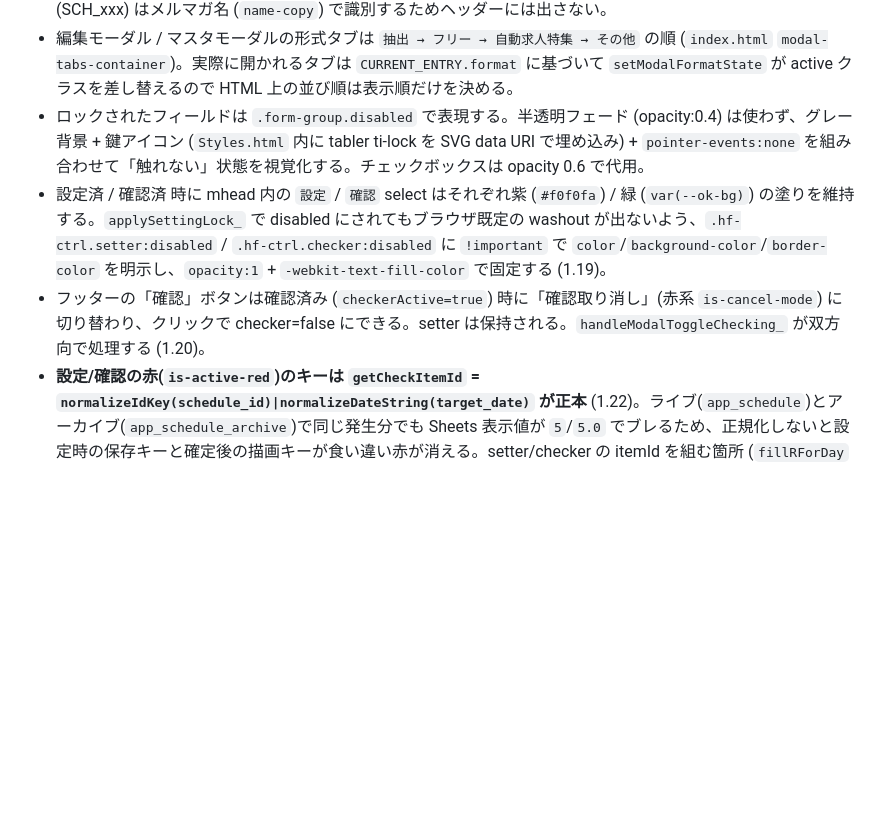
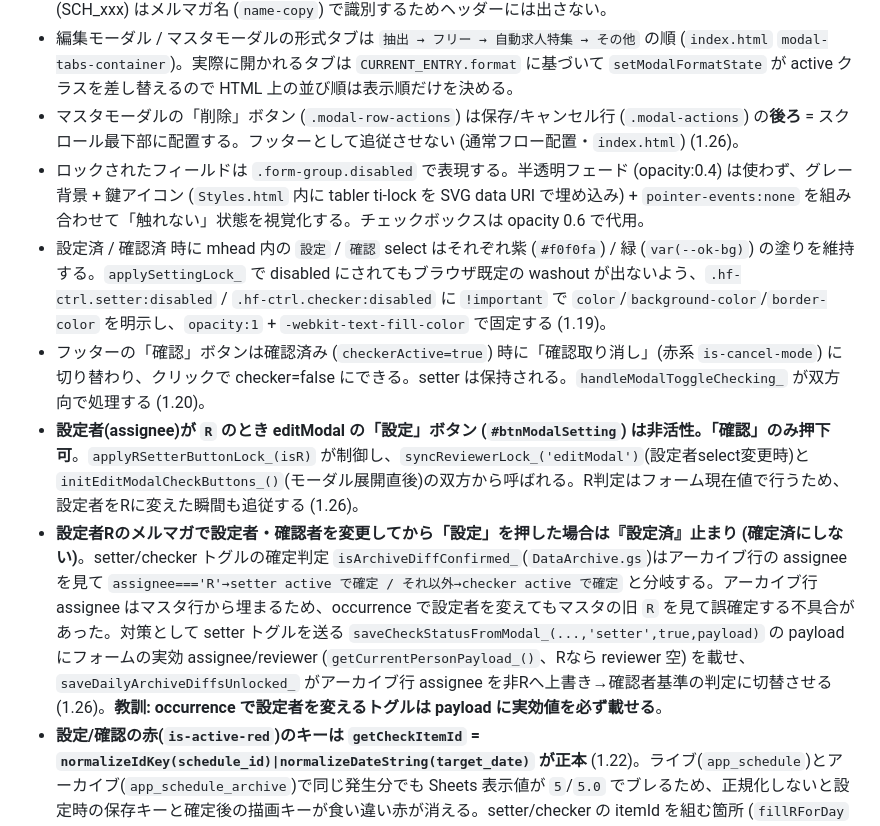
Before and after one commit to chvrent/merumaga, a Markdown page: SPEC_SUMMARY.md, the part around the change. Drawn GitHub-style; blank space fills up the shorter version.

```diff
--- a/SPEC_SUMMARY.md
+++ b/SPEC_SUMMARY.md
@@ -65,9 +65,12 @@
 - 編集モーダルの「通数(万)」は `mhead` 内の `<input type="number" name="delivery_count">` で直接編集する (動的フォーム body には出さない・`hiddenKeys` で抑止済)。`collectNamedFormValues` がそのまま回収する。
 - 編集モーダルのヘッダー左端 `#mhead-id-time` は `YYYY/MM/DD/HH` 表示 (例: `2026/06/01/21`)。`CURRENT_ENTRY.target_date` を `-`→`/` 置換、`CURRENT_ENTRY.hour` の HH 部分のみ採用。スケジュールID (SCH_xxx) はメルマガ名 (`name-copy`) で識別するためヘッダーには出さない。
 - 編集モーダル / マスタモーダルの形式タブは `抽出 → フリー → 自動求人特集 → その他` の順 (`index.html` `modal-tabs-container`)。実際に開かれるタブは `CURRENT_ENTRY.format` に基づいて `setModalFormatState` が active クラスを差し替えるので HTML 上の並び順は表示順だけを決める。
+- マスタモーダルの「削除」ボタン (`.modal-row-actions`) は保存/キャンセル行 (`.modal-actions`) の**後ろ** = スクロール最下部に配置する。フッターとして追従させない (通常フロー配置・`index.html`) (1.26)。
 - ロックされたフィールドは `.form-group.disabled` で表現する。半透明フェード (opacity:0.4) は使わず、グレー背景 + 鍵アイコン (`Styles.html` 内に tabler ti-lock を SVG data URI で埋め込み) + `pointer-events:none` を組み合わせて「触れない」状態を視覚化する。チェックボックスは opacity 0.6 で代用。
 - 設定済 / 確認済 時に mhead 内の `設定` / `確認` select はそれぞれ紫 (`#f0f0fa`) / 緑 (`var(--ok-bg)`) の塗りを維持する。`applySettingLock_` で disabled にされてもブラウザ既定の washout が出ないよう、`.hf-ctrl.setter:disabled` / `.hf-ctrl.checker:disabled` に `!important` で `color`/`background-color`/`border-color` を明示し、`opacity:1` + `-webkit-text-fill-color` で固定する (1.19)。
 - フッターの「確認」ボタンは確認済み (`checkerActive=true`) 時に「確認取り消し」(赤系 `is-cancel-mode`) に切り替わり、クリックで checker=false にできる。setter は保持される。`handleModalToggleChecking_` が双方向で処理する (1.20)。
+- **設定者(assignee)が `R` のとき editModal の「設定」ボタン (`#btnModalSetting`) は非活性。「確認」のみ押下可**。`applyRSetterButtonLock_(isR)` が制御し、`syncReviewerLock_('editModal')`(設定者select変更時)と `initEditModalCheckButtons_()`(モーダル展開直後)の双方から呼ばれる。R判定はフォーム現在値で行うため、設定者をRに変えた瞬間も追従する (1.26)。
+- **設定者Rのメルマガで設定者・確認者を変更してから「設定」を押した場合は『設定済』止まり (確定済にしない)**。setter/checker トグルの確定判定 `isArchiveDiffConfirmed_`(`DataArchive.gs`)はアーカイブ行の assignee を見て `assignee==='R'→setter active で確定 / それ以外→checker active で確定` と分岐する。アーカイブ行 assignee はマスタ行から埋まるため、occurrence で設定者を変えてもマスタの旧 `R` を見て誤確定する不具合があった。対策として setter トグルを送る `saveCheckStatusFromModal_(...,'setter',true,payload)` の payload にフォームの実効 assignee/reviewer (`getCurrentPersonPayload_()`、Rなら reviewer 空) を載せ、`saveDailyArchiveDiffsUnlocked_` がアーカイブ行 assignee を非Rへ上書き→確認者基準の判定に切替させる (1.26)。**教訓: occurrence で設定者を変えるトグルは payload に実効値を必ず載せる**。
 - **設定/確認の赤(`is-active-red`)のキーは `getCheckItemId` = `normalizeIdKey(schedule_id)|normalizeDateString(target_date)` が正本** (1.22)。ライブ(`app_schedule`)とアーカイブ(`app_schedule_archive`)で同じ発生分でも Sheets 表示値が `5`/`5.0` でブレるため、正規化しないと設定時の保存キーと確定後の描画キーが食い違い赤が消える。setter/checker の itemId を組む箇所 (`fillRForDay` 等) は必ず `getCheckItemId` を通すこと。`isCheckStatusActive` は厳密一致のみ (曖昧 includes 比較は誤検出するため禁止)。
 - **`5.0` 形式の schedule_id はサーバー `getSourceRowByScheduleId_` が行を引けず、確定発生分のアーカイブ書き込み (`saveDailyArchiveDiffsUnlocked_`) が無言で失敗する**。クライアントが `getCheckItemId` で正規化して `5` で送ることで回避 (1.22)。
 - **確定発生分の設定/確認 active はアーカイブシートの `check_setter_active`/`check_checker_active` 列が永続正本**。サーバー `getArchivedOccurrenceRows_` が両列を record に surface する (空欄は付与しない=セッション中の `APP_DATA.checkStatuses` 保持を短絡させない)。これがないとフルリロード後に赤が消える。サーバー `getCheckStatuses_` は setter/checker を返さない仕様なので、アーカイブ列がリロード後の唯一の根拠 (1.22)。
```
Also changed, not shown: SPEC.md (+1 -0 lines), 運用台帳.md (+1 -0 lines).
